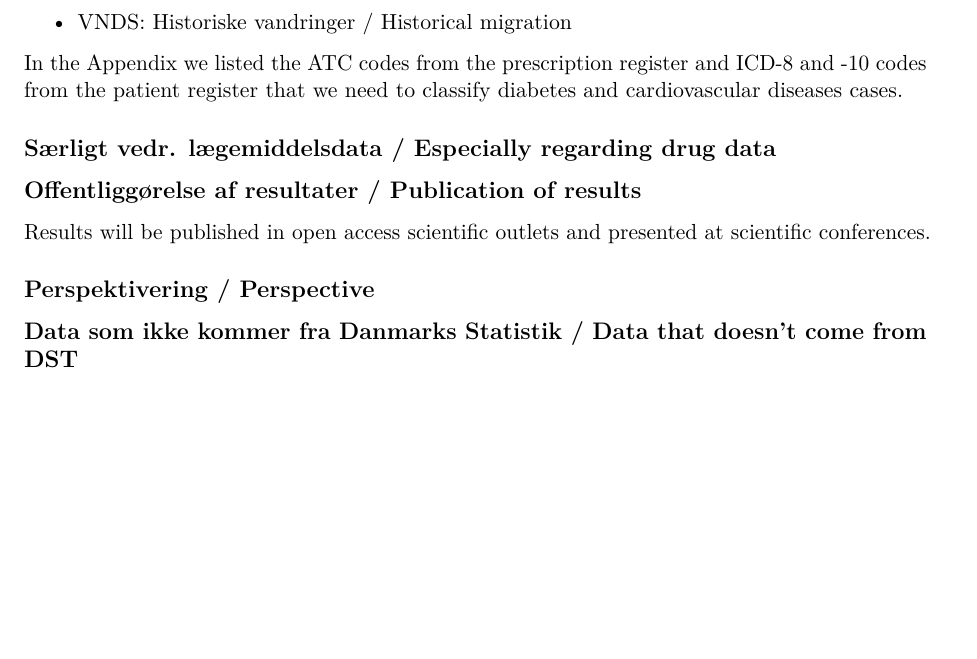
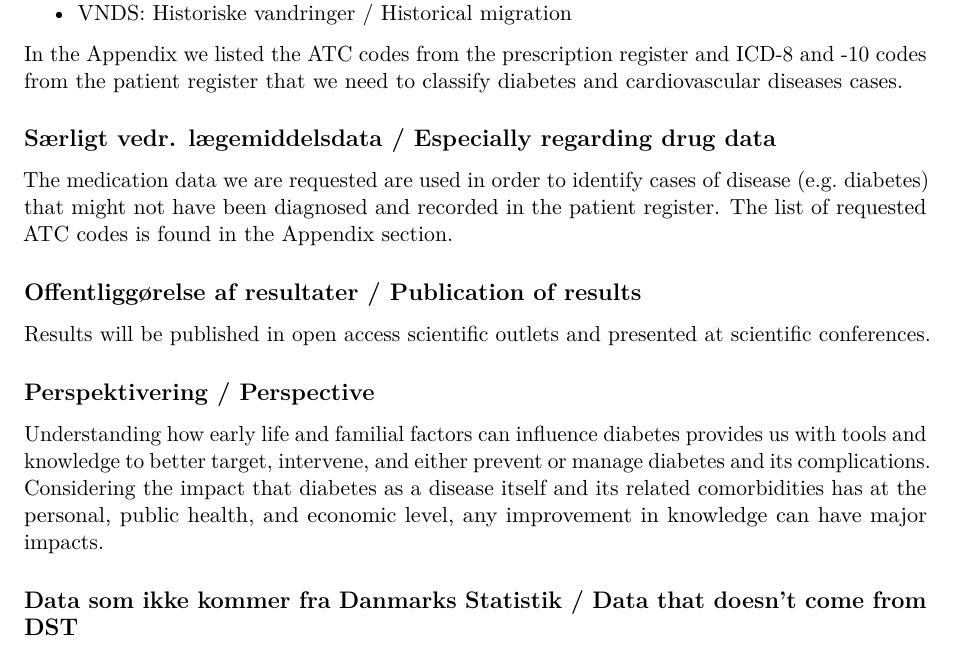
Before and after one commit to steno-aarhus/darter-project, an R Markdown document (dst-proposal/application.Rmd): part of page 4 of 33 before the commit and part of page 4 of 39 after it, cut so that both start at the same text, the shorter picture padded with empty space. Rendered offline with R 4.5, knitr and Pandoc, then LaTeX, with nearby package versions; some code elsewhere in the file could not run offline.

Commit message:
final updates to application before sending off

```diff
--- a/dst-proposal/application.Rmd
+++ b/dst-proposal/application.Rmd
@@ -126,6 +126,10 @@ cardiovascular diseases cases.
 
 ## Særligt vedr. lægemiddelsdata / Especially regarding drug data
 
+The medication data we are requested are used in order to identify cases of disease
+(e.g. diabetes) that might not have been diagnosed and recorded in the patient register.
+The list of requested ATC codes is found in the Appendix section.
+
 <!--
 Only to be filled in if the project is to use drug data. Research projects that
 must use data from the Medicines Database must be approved by the Danish Health
@@ -141,6 +145,13 @@ Results will be published in open access scientific outlets and presented at
 scientific conferences.
 
 ## Perspektivering / Perspective
+
+Understanding how early life and familial factors can influence diabetes provides
+us with tools and knowledge to better target, intervene, and either
+prevent or manage diabetes and its complications. Considering the impact that
+diabetes as a disease itself and its related comorbidities has at the personal,
+public health, and economic level, any improvement in knowledge can have major
+impacts.
 
 <!-- A description of what knowledge of societal relevance this study can contribute. -->
 
```
Also changed, not shown: dst-proposal/application.Rmd (4 more changed lines).
